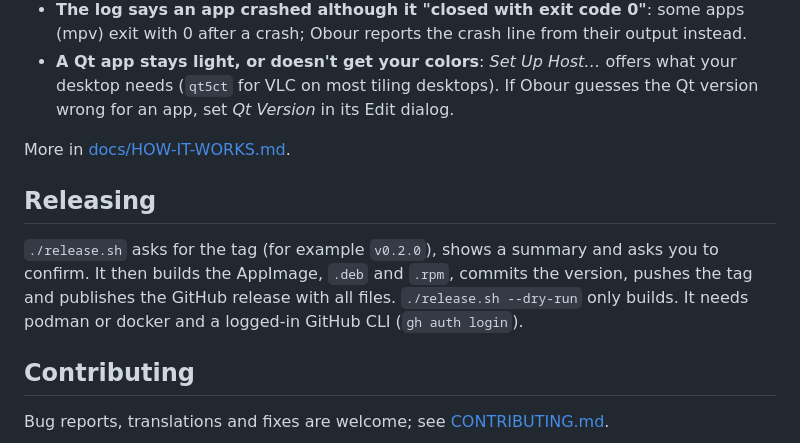
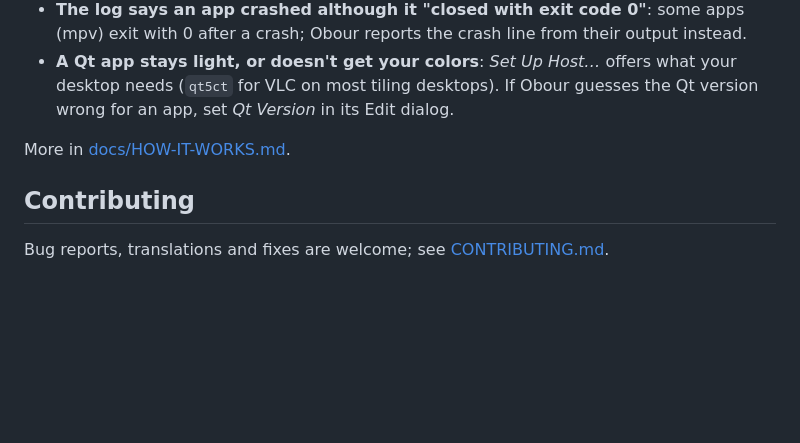
Before and after one commit to Jazzmedo/Obour, a Markdown page: README.md, the part around the change. Drawn GitHub-style; blank space fills up the shorter version.

Commit message:
README: drop the release section

```diff
--- a/README.md
+++ b/README.md
@@ -206,13 +206,6 @@ From a terminal: `obour backup obour.zip [--with-ssh-key]` and `obour restore ob
 
 More in [docs/HOW-IT-WORKS.md](docs/HOW-IT-WORKS.md).
 
-## Releasing
-
-`./release.sh` asks for the tag (for example `v0.2.0`), shows a summary and asks you to confirm.
-It then builds the AppImage, `.deb` and `.rpm`, commits the version, pushes the tag and publishes
-the GitHub release with all files. `./release.sh --dry-run` only builds.
-It needs podman or docker and a logged-in GitHub CLI (`gh auth login`).
-
 ## Contributing
 
 Bug reports, translations and fixes are welcome; see [CONTRIBUTING.md](CONTRIBUTING.md).
```
